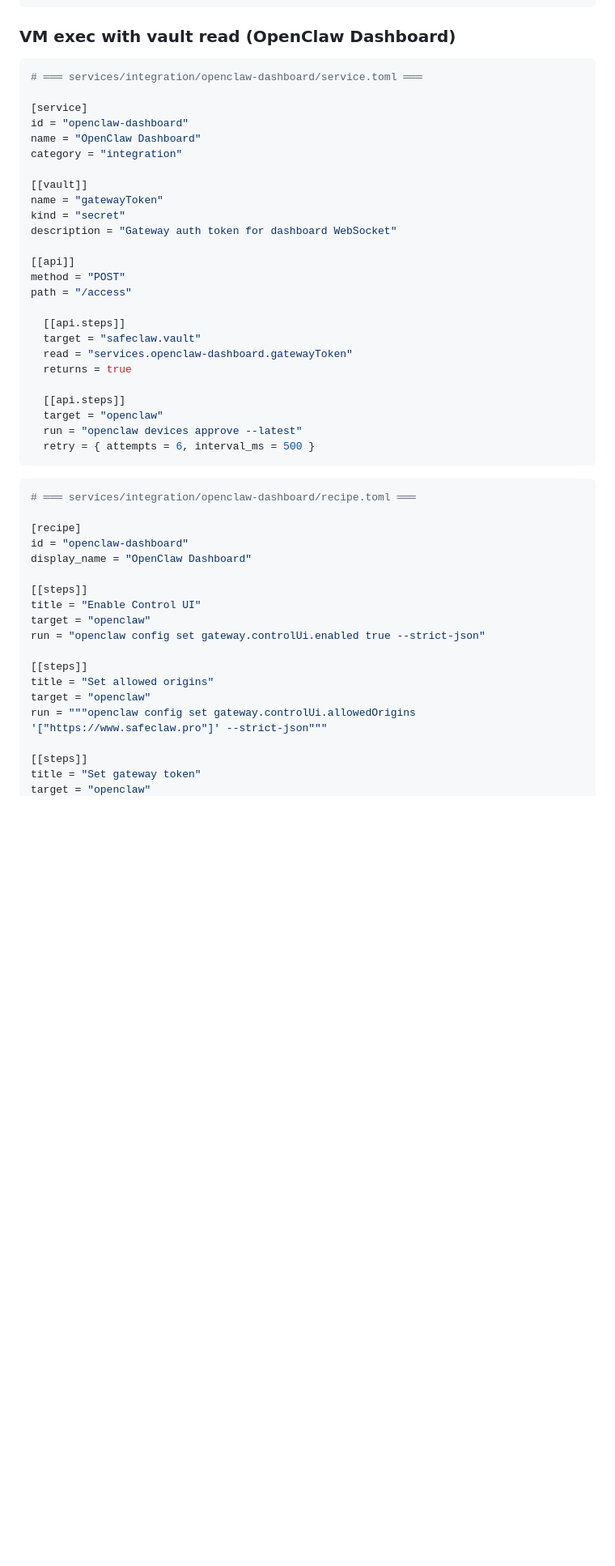
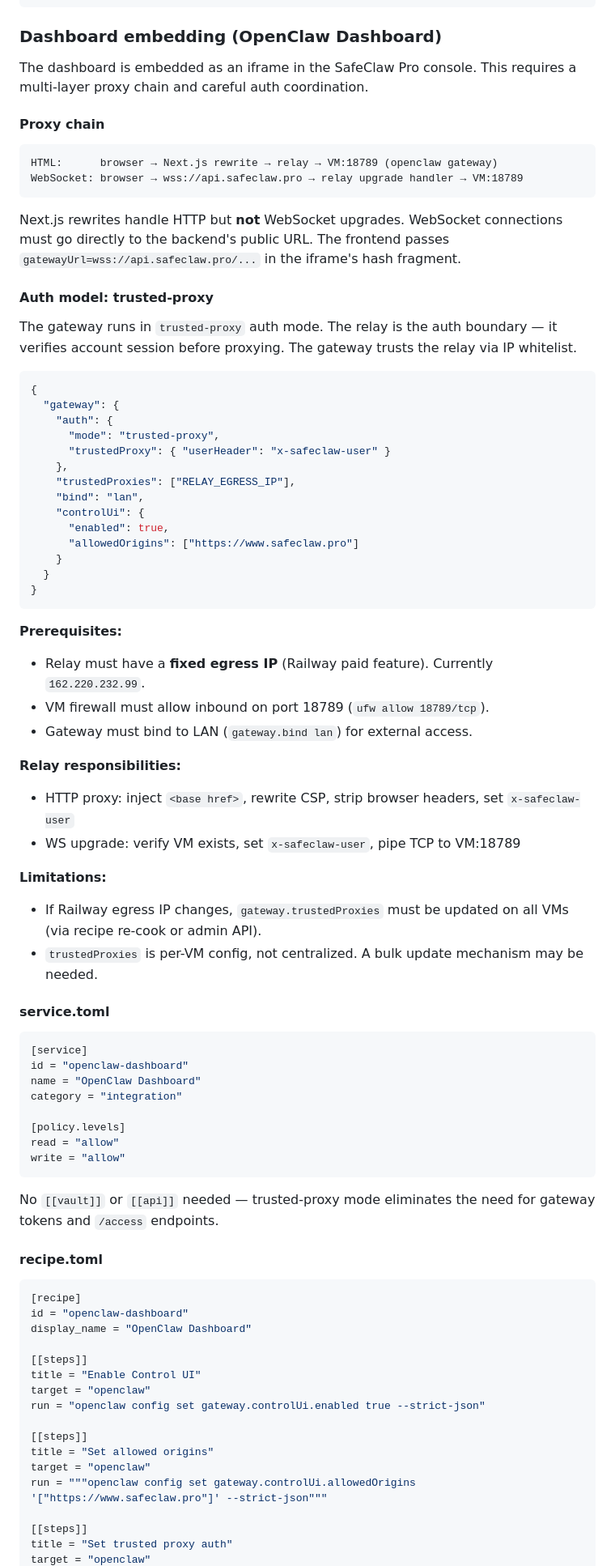
Before and after one commit to SafeClaw-OSS/safeclaw, a Markdown page: PROTOCOL.md, the part around one of its changes. Shown at 81% size. Drawn GitHub-style; blank space fills up the shorter version.

Commit message:
docs: update PROTOCOL.md dashboard section — trusted-proxy auth model
Document the complete dashboard embedding architecture:
- Proxy chain (HTTP + WebSocket paths)
- trusted-proxy auth model with IP whitelist
- Prerequisites, limitations, and update strategy
- Simplified service.toml (no vault/API needed)
- Recipe with {{safeclaw.relay_egress_ip}} template variable

Co-Authored-By: Claude Opus 4.6 (1M context) <noreply@anthropic.com>

````diff
--- a/PROTOCOL.md
+++ b/PROTOCOL.md
@@ -470,39 +470,71 @@ keygen and wallet creation are already done by SafeClaw.
 """
 ```
 
-### VM exec with vault read (OpenClaw Dashboard)
+### Dashboard embedding (OpenClaw Dashboard)
+
+The dashboard is embedded as an iframe in the SafeClaw Pro console. This requires a multi-layer proxy chain and careful auth coordination.
+
+#### Proxy chain
+
+```
+HTML:      browser → Next.js rewrite → relay → VM:18789 (openclaw gateway)
+WebSocket: browser → wss://api.safeclaw.pro → relay upgrade handler → VM:18789
+```
+
+Next.js rewrites handle HTTP but **not** WebSocket upgrades. WebSocket connections must go directly to the backend's public URL. The frontend passes `gatewayUrl=wss://api.safeclaw.pro/...` in the iframe's hash fragment.
+
+#### Auth model: trusted-proxy
+
+The gateway runs in `trusted-proxy` auth mode. The relay is the auth boundary — it verifies account session before proxying. The gateway trusts the relay via IP whitelist.
+
+```json
+{
+  "gateway": {
+    "auth": {
+      "mode": "trusted-proxy",
+      "trustedProxy": { "userHeader": "x-safeclaw-user" }
+    },
+    "trustedProxies": ["RELAY_EGRESS_IP"],
+    "bind": "lan",
+    "controlUi": {
+      "enabled": true,
+      "allowedOrigins": ["https://www.safeclaw.pro"]
+    }
+  }
+}
+```
+
+**Prerequisites:**
+- Relay must have a **fixed egress IP** (Railway paid feature). Currently `162.220.232.99`.
+- VM firewall must allow inbound on port 18789 (`ufw allow 18789/tcp`).
+- Gateway must bind to LAN (`gateway.bind lan`) for external access.
+
+**Relay responsibilities:**
+- HTTP proxy: inject `<base href>`, rewrite CSP, strip browser headers, set `x-safeclaw-user`
+- WS upgrade: verify VM exists, set `x-safeclaw-user`, pipe TCP to VM:18789
+
+**Limitations:**
+- If Railway egress IP changes, `gateway.trustedProxies` must be updated on all VMs (via recipe re-cook or admin API).
+- `trustedProxies` is per-VM config, not centralized. A bulk update mechanism may be needed.
+
+#### service.toml
 
 ```toml
-# ═══ services/integration/openclaw-dashboard/service.toml ═══
-
 [service]
 id = "openclaw-dashboard"
 name = "OpenClaw Dashboard"
 category = "integration"
 
-[[vault]]
-name = "gatewayToken"
-kind = "secret"
-description = "Gateway auth token for dashboard WebSocket"
-
-[[api]]
-method = "POST"
-path = "/access"
-
-  [[api.steps]]
-  target = "safeclaw.vault"
-  read = "services.openclaw-dashboard.gatewayToken"
-  returns = true
-
-  [[api.steps]]
-  target = "openclaw"
-  run = "openclaw devices approve --latest"
-  retry = { attempts = 6, interval_ms = 500 }
+[policy.levels]
+read = "allow"
+write = "allow"
 ```
 
+No `[[vault]]` or `[[api]]` needed — trusted-proxy mode eliminates the need for gateway tokens and `/access` endpoints.
+
+#### recipe.toml
+
 ```toml
-# ═══ services/integration/openclaw-dashboard/recipe.toml ═══
-
 [recipe]
 id = "openclaw-dashboard"
 display_name = "OpenClaw Dashboard"
@@ -518,5 +550,5 @@ target = "openclaw"
 run = """openclaw config set gateway.controlUi.allowedOrigins '["https://www.safeclaw.pro"]' --strict-json"""
 
 [[steps]]
-title = "Set gateway token"
+title = "Set trusted proxy auth"
 target = "openclaw"
````
Also changed, not shown: other parts of PROTOCOL.md (+8 -1 lines).
